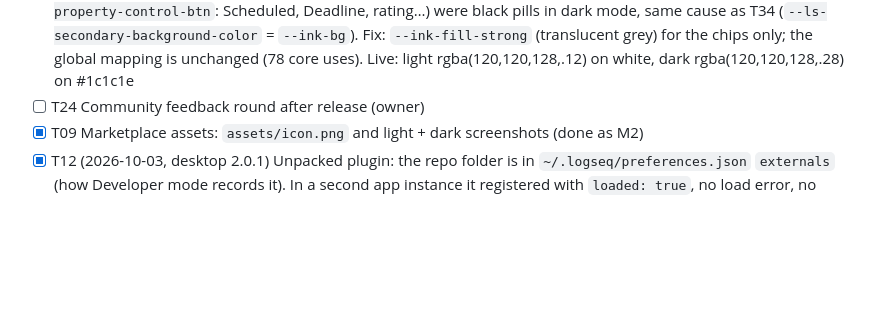
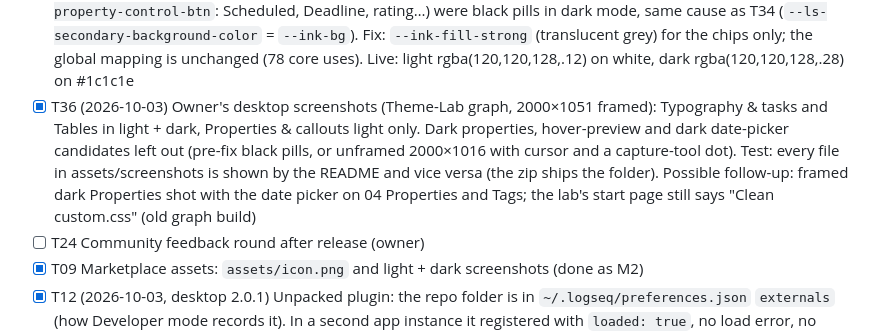
Before and after one commit to hdansou/logseq-inkwell-theme, a Markdown page: TASKS.md, the part around the change. Drawn GitHub-style; blank space fills up the shorter version.

```diff
--- a/TASKS.md
+++ b/TASKS.md
@@ -27,6 +27,7 @@ Status: `[ ]` todo · `[~]` in progress · `[x]` done. Newest decisions at the b
 - [x] T33 (shipped 2026-10-03; owner confirmed in the desktop app) Missing row separator under a wrapped row above a cover row (owner screenshot). Cause: grown rows have fractional heights; under app zoom Chrome snaps a 1px `border-bottom` to nothing (reproduced with CSS zoom 1.1/1.25/1.3/1.33, none at 1.0). Not the wrapper's overflow, not the opaque row background (both tested). Fix: border colour transparent (keeps the 1px gap) + `box-shadow: inset 0 -1px 0 hsl(var(--border))` on the row and on `.sticky-columns` (pinned columns paint an opaque background over the row's shadow). Live: separators present at zoom 0.9 to 2, light and dark, pinned and unpinned; scroll scan still clean
 - [x] T34 (2026-10-03, from the owner's dark screenshot) Right sidebar top bar buttons showed as black pills in dark mode: core paints `.cp__right-sidebar-settings-btn` with `--ls-secondary-background-color` (= `--ink-bg`, #000 dark, #f5f5f7 light = the bar, so invisible in light). Fix: transparent unless hovered; core `.button:hover` fill (grey 03) kept. Live: dark buttons transparent on #161618 bar, hover #232325
 - [x] T35 (2026-10-03, owner chose "chips only") Property chips under a block (`.bottom-property-pill`, `.bottom-property-control-btn`: Scheduled, Deadline, rating…) were black pills in dark mode, same cause as T34 (`--ls-secondary-background-color` = `--ink-bg`). Fix: `--ink-fill-strong` (translucent grey) for the chips only; the global mapping is unchanged (78 core uses). Live: light rgba(120,120,128,.12) on white, dark rgba(120,120,128,.28) on #1c1c1e
+- [x] T36 (2026-10-03) Owner's desktop screenshots (Theme-Lab graph, 2000×1051 framed): Typography & tasks and Tables in light + dark, Properties & callouts light only. Dark properties, hover-preview and dark date-picker candidates left out (pre-fix black pills, or unframed 2000×1016 with cursor and a capture-tool dot). Test: every file in assets/screenshots is shown by the README and vice versa (the zip ships the folder). Possible follow-up: framed dark Properties shot with the date picker on 04 Properties and Tags; the lab's start page still says "Clean custom.css" (old graph build)
 - [ ] T24 Community feedback round after release (owner)
 - [x] T09 Marketplace assets: `assets/icon.png` and light + dark screenshots (done as M2)
 - [x] T12 (2026-10-03, desktop 2.0.1) Unpacked plugin: the repo folder is in `~/.logseq/preferences.json` `externals` (how Developer mode records it). In a second app instance it registered with `loaded: true`, no load error, no `main`, and both themes (Inkwell Slate Light, Inkwell Slate Dark) listed with the right mode. Applying each (`selectTheme`, no persist) injected one stylesheet and the palette values (light tint #223b3b, grey-04 #e3e3e8; dark tint #b3c6c6, grey-04 #3f3f42; stock: no `--ink-*`, dark bg #002b36); back to default removed it. The release zip's package.json, themes/inkwell-slate.css and icon are byte-identical to the tested folder
```
Also changed, not shown: CHANGELOG.md (+1 -1 lines), README.md (+5 -3 lines), assets/screenshots/inkwell-slate-dark-tables.png (added), assets/screenshots/inkwell-slate-dark.png, assets/screenshots/inkwell-slate-light-properties.png (added), assets/screenshots/inkwell-slate-light-tables.png (added), 1 other file.
